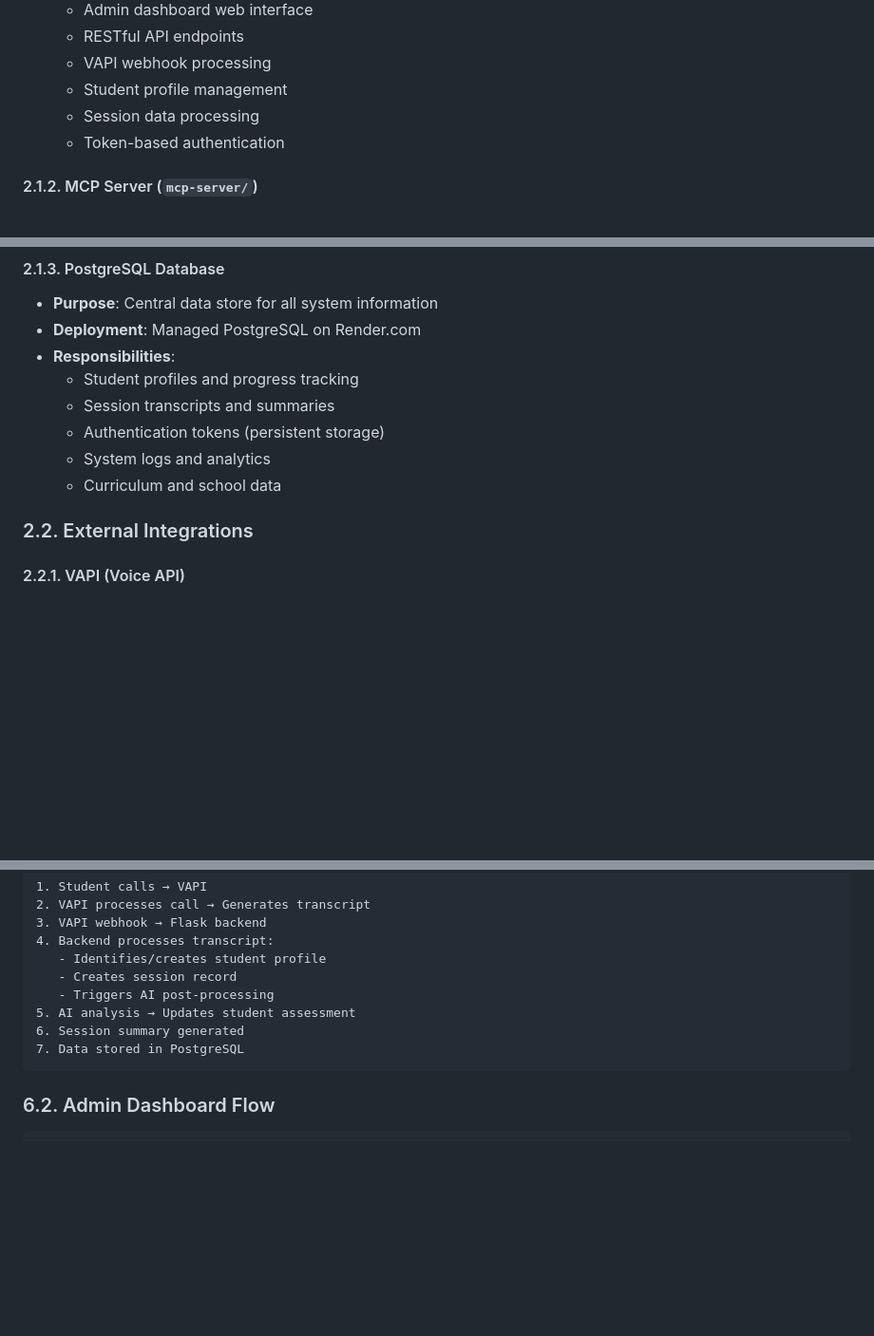
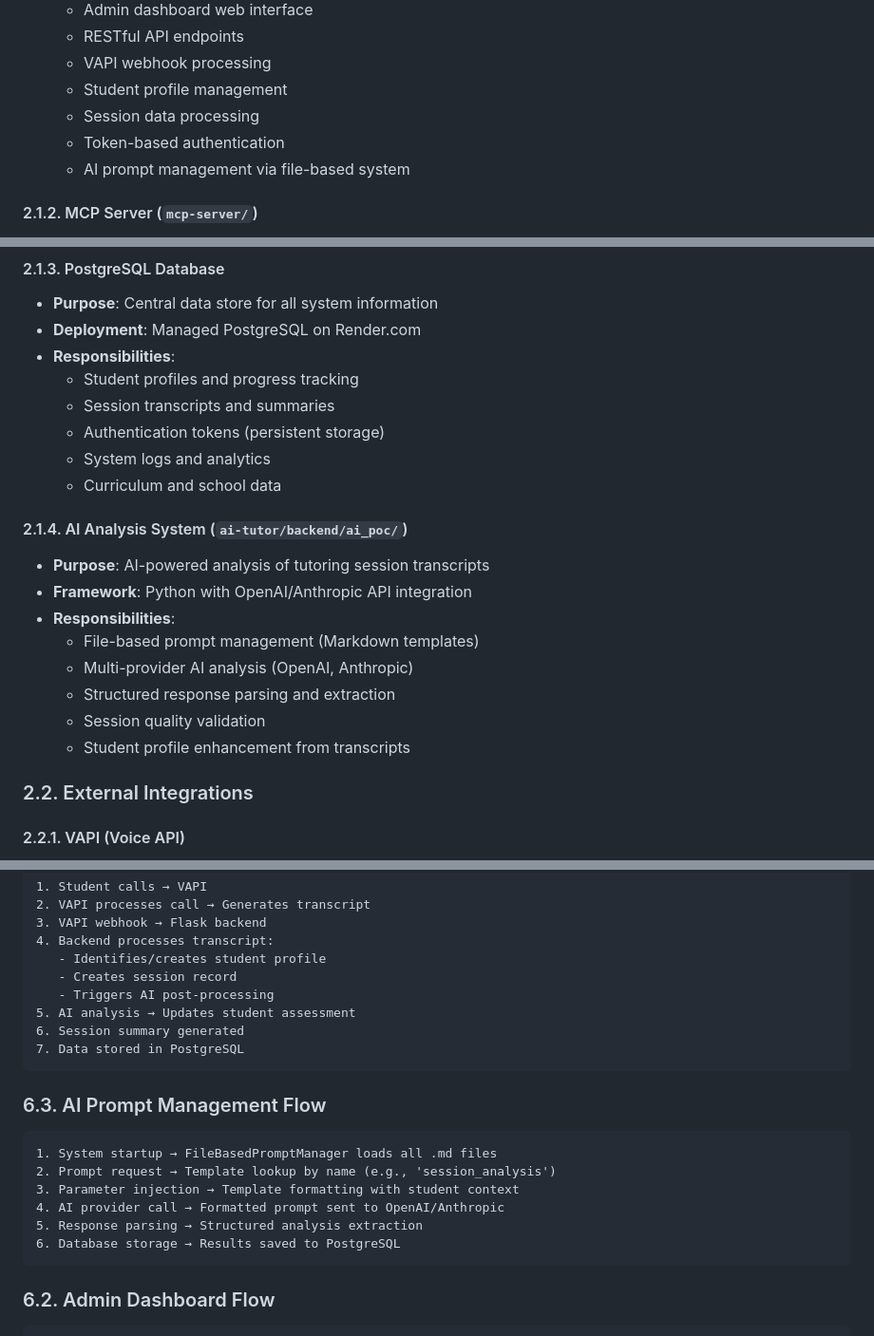
Before and after one commit to henrikthome-arch/ai-tutor, a Markdown page: ARCHITECTURE.md, 3 parts joined by grey strips. Shown: that part at 95% size. GitHub-like rendering; blank space fills up the shorter version.

Commit message:
DOCS: Update ARCHITECTURE.md with AI Analysis System documentation
- Add AI Analysis System section documenting the ai_poc/ module
- Document file-based prompt management with Markdown templates
- Detail multi-provider AI analysis capabilities (OpenAI, Anthropic)
- Explain structured response parsing and student profile enhancement
- Complete architectural documentation for prompt handling system

This completes the documentation updates requested after implementing
the AI analysis fix for VAPI call processing.

````diff
--- a/ARCHITECTURE.md
+++ b/ARCHITECTURE.md
@@ -54,6 +54,7 @@ The AI Tutor system is a cloud-native, PostgreSQL-backed platform that provides
   - Student profile management
   - Session data processing
   - Token-based authentication
+  - AI prompt management via file-based system
 
 #### 2.1.2. MCP Server (`mcp-server/`)
 - **Purpose**: Model Context Protocol server for external data access
@@ -73,6 +74,16 @@ The AI Tutor system is a cloud-native, PostgreSQL-backed platform that provides
   - Authentication tokens (persistent storage)
   - System logs and analytics
   - Curriculum and school data
+
+#### 2.1.4. AI Analysis System (`ai-tutor/backend/ai_poc/`)
+- **Purpose**: AI-powered analysis of tutoring session transcripts
+- **Framework**: Python with OpenAI/Anthropic API integration
+- **Responsibilities**:
+  - File-based prompt management (Markdown templates)
+  - Multi-provider AI analysis (OpenAI, Anthropic)
+  - Structured response parsing and extraction
+  - Session quality validation
+  - Student profile enhancement from transcripts
 
 ### 2.2. External Integrations
 
@@ -188,6 +199,16 @@ GET  /api/v1/logs              # System logs (with filtering)
 7. Data stored in PostgreSQL
 ```
 
+### 6.3. AI Prompt Management Flow
+```
+1. System startup → FileBasedPromptManager loads all .md files
+2. Prompt request → Template lookup by name (e.g., 'session_analysis')
+3. Parameter injection → Template formatting with student context
+4. AI provider call → Formatted prompt sent to OpenAI/Anthropic
+5. Response parsing → Structured analysis extraction
+6. Database storage → Results saved to PostgreSQL
+```
+
 ### 6.2. Admin Dashboard Flow
 ```
 1. Admin login → Session authentication
````
